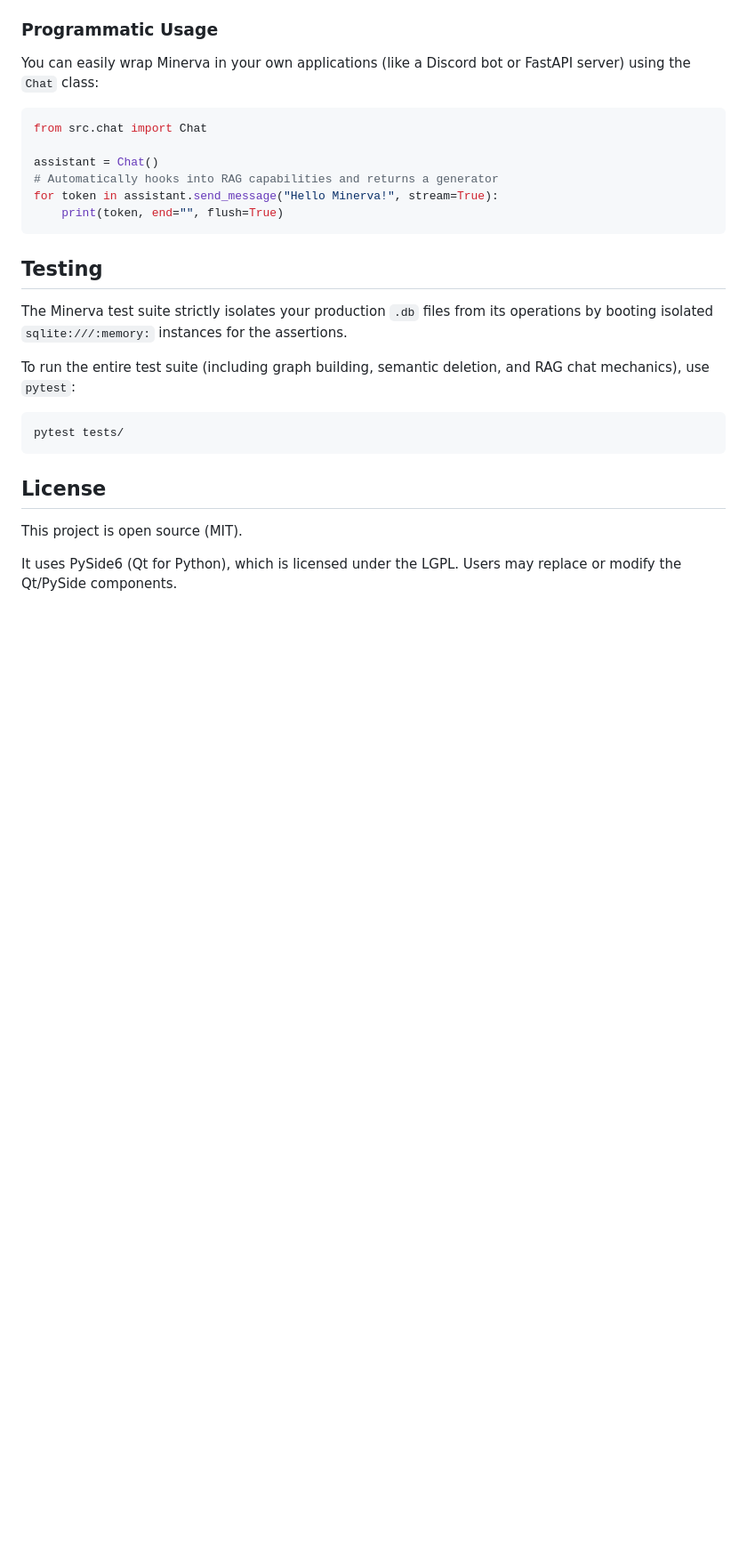
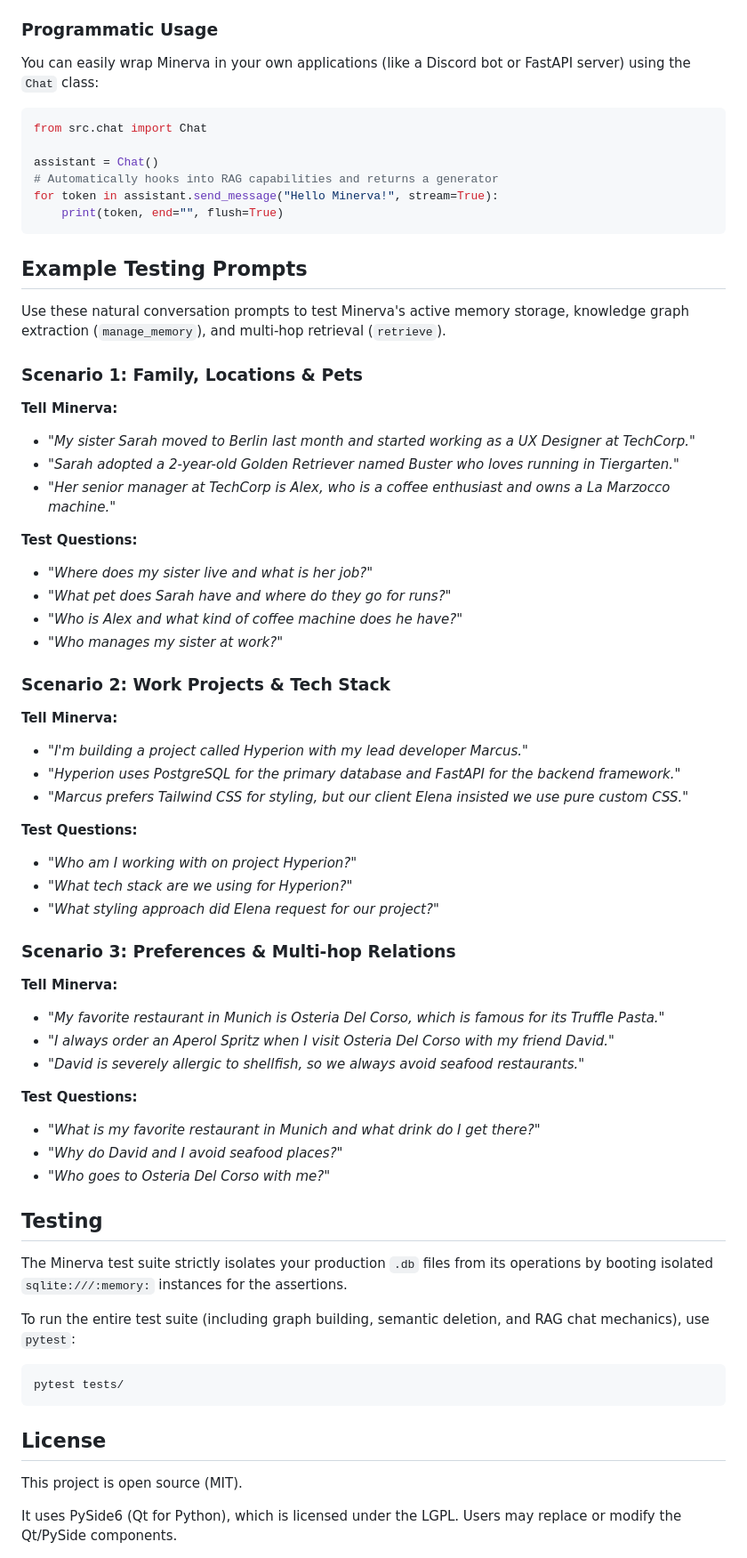
Before and after one commit to RinMar/Minerva, a Markdown page: README.md, the part around the change. Shown at 89% size. Drawn GitHub-style; blank space fills up the shorter version.

Commit message:
examples

````diff
--- a/README.md
+++ b/README.md
@@ -87,6 +87,44 @@ for token in assistant.send_message("Hello Minerva!", stream=True):
     print(token, end="", flush=True)
 ```
 
+## Example Testing Prompts
+
+Use these natural conversation prompts to test Minerva's active memory storage, knowledge graph extraction (`manage_memory`), and multi-hop retrieval (`retrieve`).
+
+### Scenario 1: Family, Locations & Pets
+**Tell Minerva:**
+- *"My sister Sarah moved to Berlin last month and started working as a UX Designer at TechCorp."*
+- *"Sarah adopted a 2-year-old Golden Retriever named Buster who loves running in Tiergarten."*
+- *"Her senior manager at TechCorp is Alex, who is a coffee enthusiast and owns a La Marzocco machine."*
+
+**Test Questions:**
+- *"Where does my sister live and what is her job?"*
+- *"What pet does Sarah have and where do they go for runs?"*
+- *"Who is Alex and what kind of coffee machine does he have?"*
+- *"Who manages my sister at work?"*
+
+### Scenario 2: Work Projects & Tech Stack
+**Tell Minerva:**
+- *"I'm building a project called Hyperion with my lead developer Marcus."*
+- *"Hyperion uses PostgreSQL for the primary database and FastAPI for the backend framework."*
+- *"Marcus prefers Tailwind CSS for styling, but our client Elena insisted we use pure custom CSS."*
+
+**Test Questions:**
+- *"Who am I working with on project Hyperion?"*
+- *"What tech stack are we using for Hyperion?"*
+- *"What styling approach did Elena request for our project?"*
+
+### Scenario 3: Preferences & Multi-hop Relations
+**Tell Minerva:**
+- *"My favorite restaurant in Munich is Osteria Del Corso, which is famous for its Truffle Pasta."*
+- *"I always order an Aperol Spritz when I visit Osteria Del Corso with my friend David."*
+- *"David is severely allergic to shellfish, so we always avoid seafood restaurants."*
+
+**Test Questions:**
+- *"What is my favorite restaurant in Munich and what drink do I get there?"*
+- *"Why do David and I avoid seafood places?"*
+- *"Who goes to Osteria Del Corso with me?"*
+
 ## Testing
 
 The Minerva test suite strictly isolates your production `.db` files from its operations by booting isolated `sqlite:///:memory:` instances for the assertions.
````
